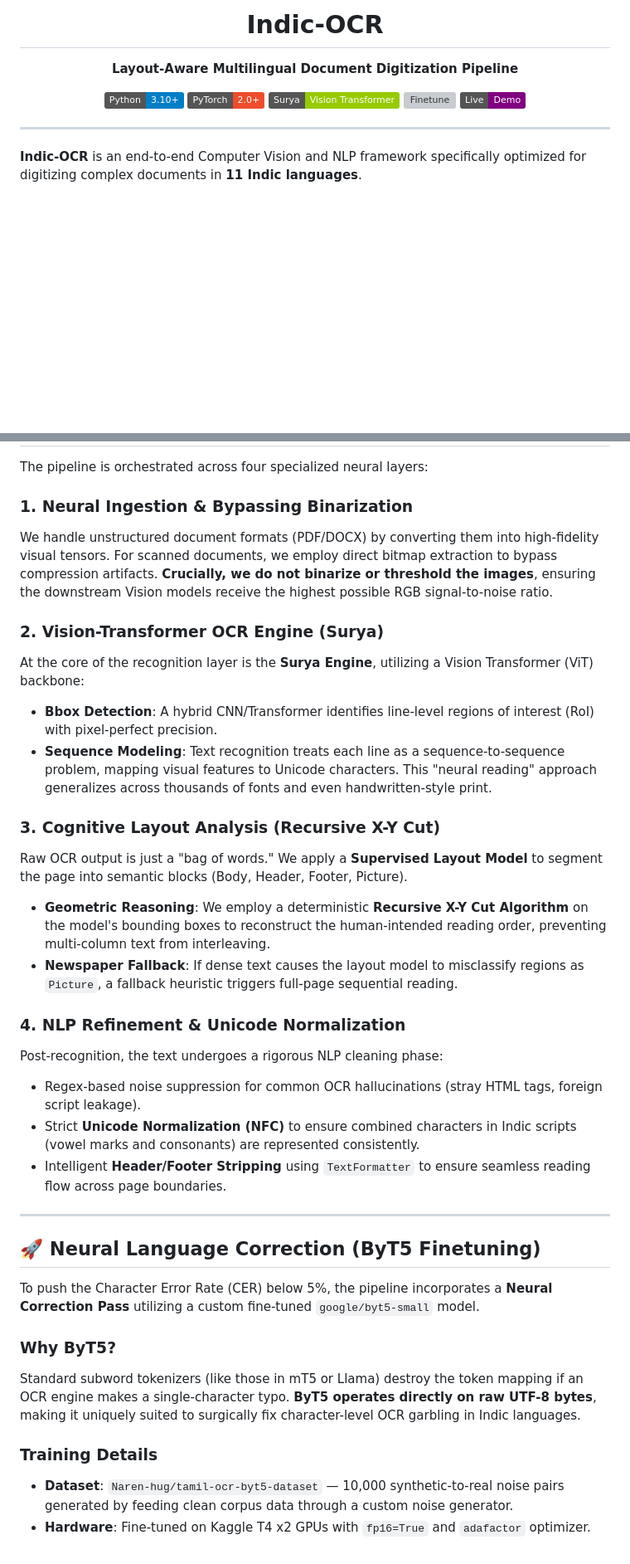
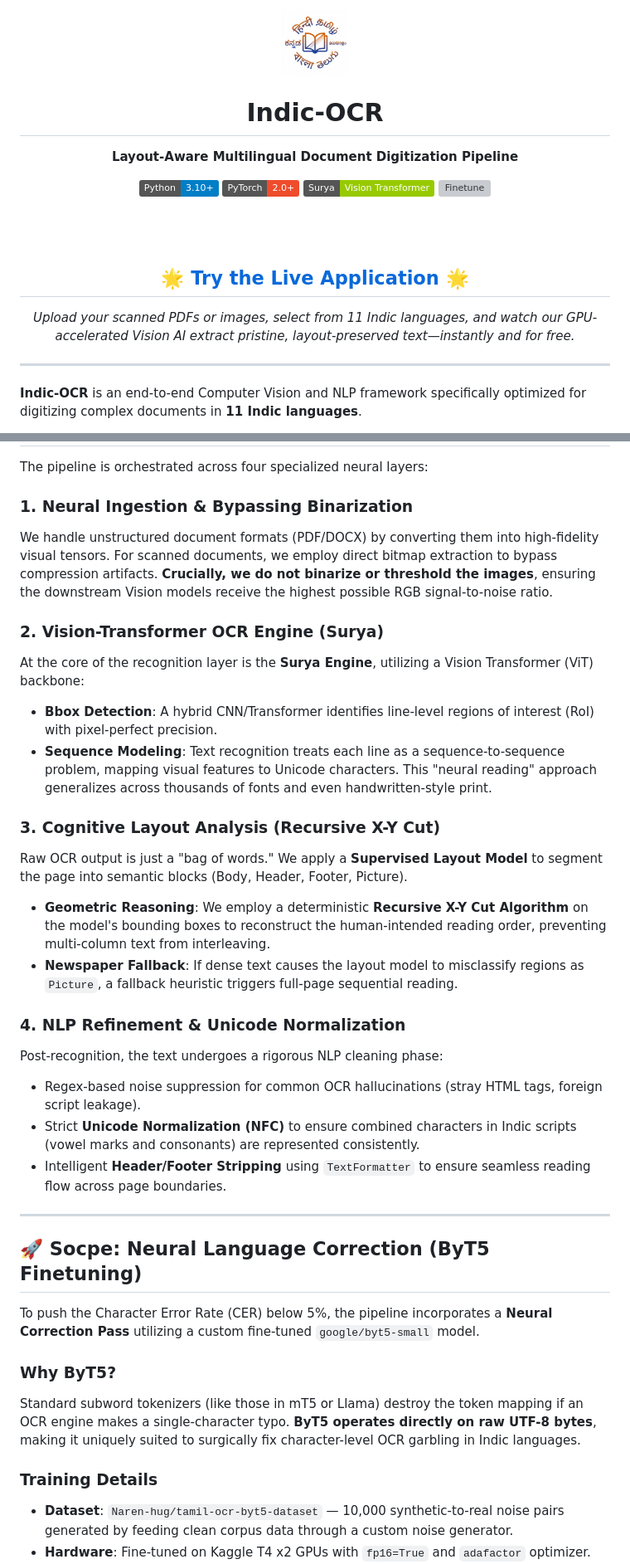
Before and after one commit to naren-ghub/Indic-OCR, a Markdown page: README.md, 2 parts joined by grey strips. Shown at 83% size. GitHub-like rendering; badges without logos; blank space fills up the shorter version; grey boxes are pictures that could not be loaded.

Commit message:
docs: Add catchy hero link for live application

```diff
--- a/README.md
+++ b/README.md
@@ -1,4 +1,5 @@
 <div align="center">
+  <img src="docs/logo.png" width="80" alt="Indic OCR Logo" style="border-radius: 12px; margin-bottom: 10px;">
   <h1>Indic-OCR</h1>
   <p><b>Layout-Aware Multilingual Document Digitization Pipeline</b></p>
 
@@ -6,7 +7,12 @@
   [![Framework](https://img.shields.io/badge/PyTorch-2.0+-ee4c2c.svg)](https://pytorch.org)
   [![Model](https://img.shields.io/badge/Surya-Vision_Transformer-green)](https://github.com/VikParuchuri/surya)
   [![Finetune](https://img.shields.io/badge/ByT5-google%2Fbyt5--small-yellow)](https://huggingface.co/google/byt5-small)
-  [![Live Demo](https://img.shields.io/badge/Live-Demo-purple)](https://indicocr.netlify.app)
+
+  <br /><br />
+
+  <h2>🌟 <a href="https://naren-ghub.github.io/Indic-OCR/">Try the Live Application</a> 🌟</h2>
+  <p><i>Upload your scanned PDFs or images, select from 11 Indic languages, and watch our GPU-accelerated Vision AI extract pristine, layout-preserved text—instantly and for free.</i></p>
+
 </div>
 
 ---
@@ -20,34 +26,43 @@ Unlike traditional rule-based or Tesseract systems that struggle with dense layo
 The pipeline is orchestrated across four specialized neural layers:
 
 ### 1. Neural Ingestion & Bypassing Binarization
+
 We handle unstructured document formats (PDF/DOCX) by converting them into high-fidelity visual tensors. For scanned documents, we employ direct bitmap extraction to bypass compression artifacts. **Crucially, we do not binarize or threshold the images**, ensuring the downstream Vision models receive the highest possible RGB signal-to-noise ratio.
 
 ### 2. Vision-Transformer OCR Engine (Surya)
+
 At the core of the recognition layer is the **Surya Engine**, utilizing a Vision Transformer (ViT) backbone:
+
 - **Bbox Detection**: A hybrid CNN/Transformer identifies line-level regions of interest (RoI) with pixel-perfect precision.
 - **Sequence Modeling**: Text recognition treats each line as a sequence-to-sequence problem, mapping visual features to Unicode characters. This "neural reading" approach generalizes across thousands of fonts and even handwritten-style print.
 
 ### 3. Cognitive Layout Analysis (Recursive X-Y Cut)
+
 Raw OCR output is just a "bag of words." We apply a **Supervised Layout Model** to segment the page into semantic blocks (Body, Header, Footer, Picture).
+
 - **Geometric Reasoning**: We employ a deterministic **Recursive X-Y Cut Algorithm** on the model's bounding boxes to reconstruct the human-intended reading order, preventing multi-column text from interleaving.
 - **Newspaper Fallback**: If dense text causes the layout model to misclassify regions as `Picture`, a fallback heuristic triggers full-page sequential reading.
 
 ### 4. NLP Refinement & Unicode Normalization
+
 Post-recognition, the text undergoes a rigorous NLP cleaning phase:
+
 - Regex-based noise suppression for common OCR hallucinations (stray HTML tags, foreign script leakage).
 - Strict **Unicode Normalization (NFC)** to ensure combined characters in Indic scripts (vowel marks and consonants) are represented consistently.
 - Intelligent **Header/Footer Stripping** using `TextFormatter` to ensure seamless reading flow across page boundaries.
 
 ---
 
-## 🚀 Neural Language Correction (ByT5 Finetuning)
+## 🚀 Socpe: Neural Language Correction (ByT5 Finetuning)
 
 To push the Character Error Rate (CER) below 5%, the pipeline incorporates a **Neural Correction Pass** utilizing a custom fine-tuned `google/byt5-small` model.
 
 ### Why ByT5?
+
 Standard subword tokenizers (like those in mT5 or Llama) destroy the token mapping if an OCR engine makes a single-character typo. **ByT5 operates directly on raw UTF-8 bytes**, making it uniquely suited to surgically fix character-level OCR garbling in Indic languages.
 
 ### Training Details
+
 - **Dataset**: `Naren-hug/tamil-ocr-byt5-dataset` — 10,000 synthetic-to-real noise pairs generated by feeding clean corpus data through a custom noise generator.
 - **Hardware**: Fine-tuned on Kaggle T4 x2 GPUs with `fp16=True` and `adafactor` optimizer.
 - **Results**: The model achieved a **Validation CER of 9.84%** on raw OCR text, successfully learning to reconstruct proper Tamil morphology from heavily degraded inputs.
```
Also changed, not shown: other parts of README.md (+3 -0 lines).
